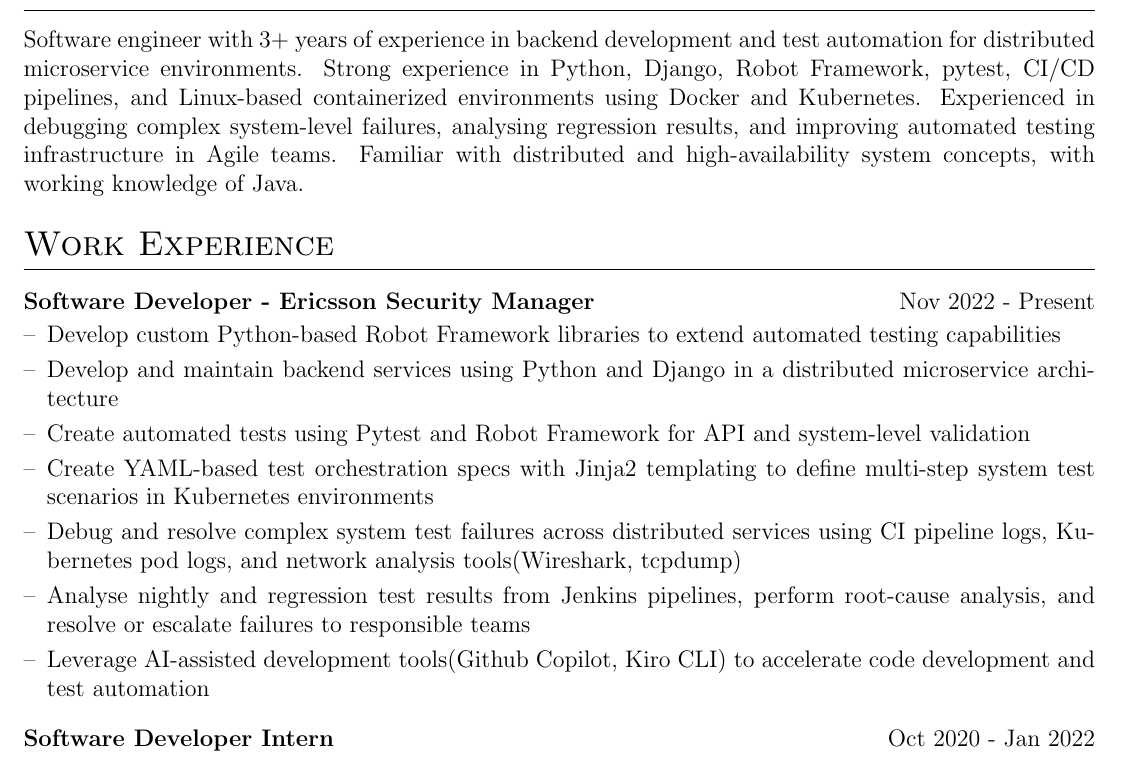
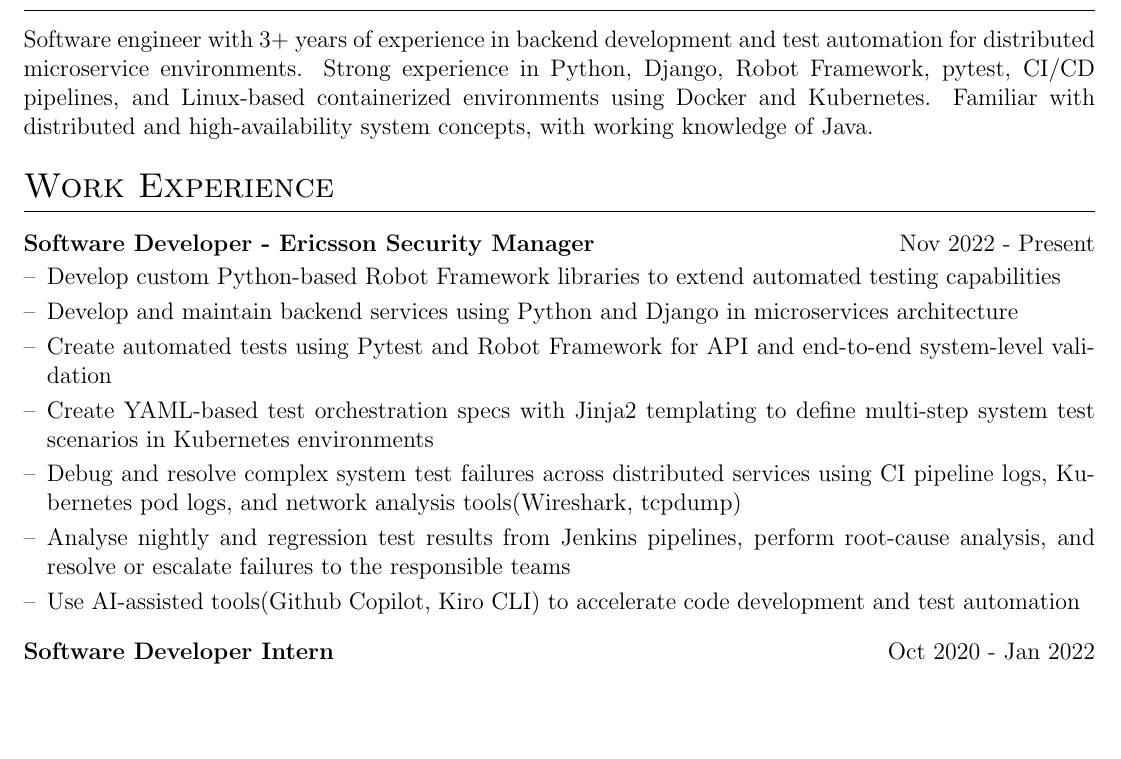
Before and after one commit to abduyev97/cv, a LaTeX CV (cv.tex): part of page 1 of 2 before the commit and part of the page after it, cut so that both start at the same text, the shorter picture padded with empty space. Compiled offline with pdfLaTeX.

```diff
--- a/cv.tex
+++ b/cv.tex
@@ -145,7 +145,7 @@
 %----------------------------------------------------------------------------------------
 
 \section{Summary}
-Software engineer with 3+ years of experience in backend development and test automation for distributed microservice environments. Strong experience in Python, Django, Robot Framework, pytest, CI/CD pipelines, and Linux-based containerized environments using Docker and Kubernetes. Experienced in debugging complex system-level failures, analysing regression results, and improving automated testing infrastructure in Agile teams. Familiar with distributed and high-availability system concepts, with working knowledge of Java.
+Software engineer with 3+ years of experience in backend development and test automation for distributed microservice environments. Strong experience in Python, Django, Robot Framework, pytest, CI/CD pipelines, and Linux-based containerized environments using Docker and Kubernetes. Familiar with distributed and high-availability system concepts, with working knowledge of Java.
 
 %----------------------------------------------------------------------------------------
 % WORK EXPERIENCE
@@ -155,12 +155,12 @@
 
 \begin{joblong}{Software Developer - Ericsson Security Manager}{Nov 2022 - Present}
 \item Develop custom Python-based Robot Framework libraries to extend automated testing capabilities
-\item Develop and maintain backend services using Python and Django in a distributed microservice architecture
-\item Create automated tests using Pytest and Robot Framework for API and system-level validation
+\item Develop and maintain backend services using Python and Django in microservices architecture
+\item Create automated tests using Pytest and Robot Framework for API and end-to-end system-level validation
 \item Create YAML-based test orchestration specs with Jinja2 templating to define multi-step system test scenarios in Kubernetes environments
 \item Debug and resolve complex system test failures across distributed services using CI pipeline logs, Kubernetes pod logs, and network analysis tools(Wireshark, tcpdump)
-\item Analyse nightly and regression test results from Jenkins pipelines, perform root-cause analysis, and resolve or escalate failures to responsible teams
-\item Leverage AI-assisted development tools(Github Copilot, Kiro CLI) to accelerate code development and test automation
+\item Analyse nightly and regression test results from Jenkins pipelines, perform root-cause analysis, and resolve or escalate failures to the responsible teams
+\item Use AI-assisted tools(Github Copilot, Kiro CLI) to accelerate code development and test automation
 \end{joblong}
 
 \begin{joblong}{Software Developer Intern}{Oct 2020 - Jan 2022}
```
